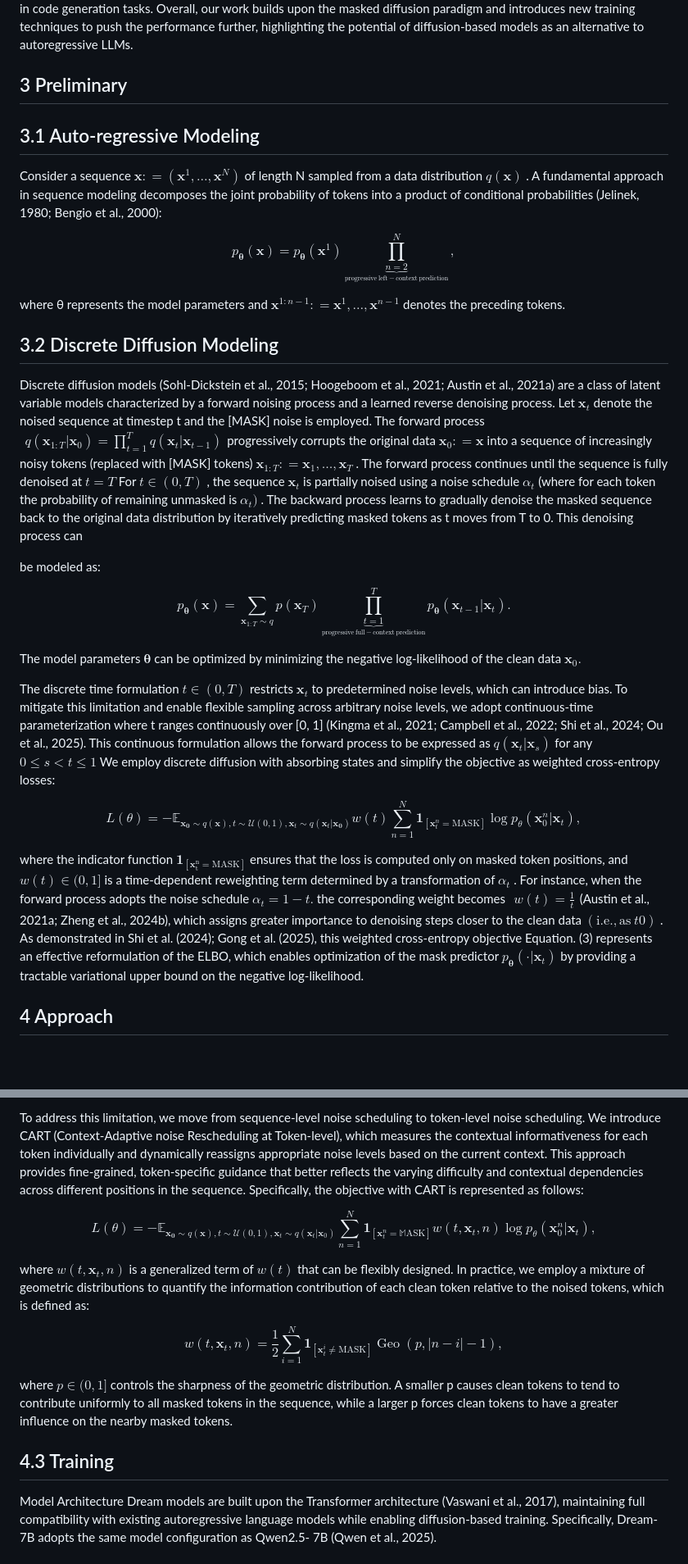
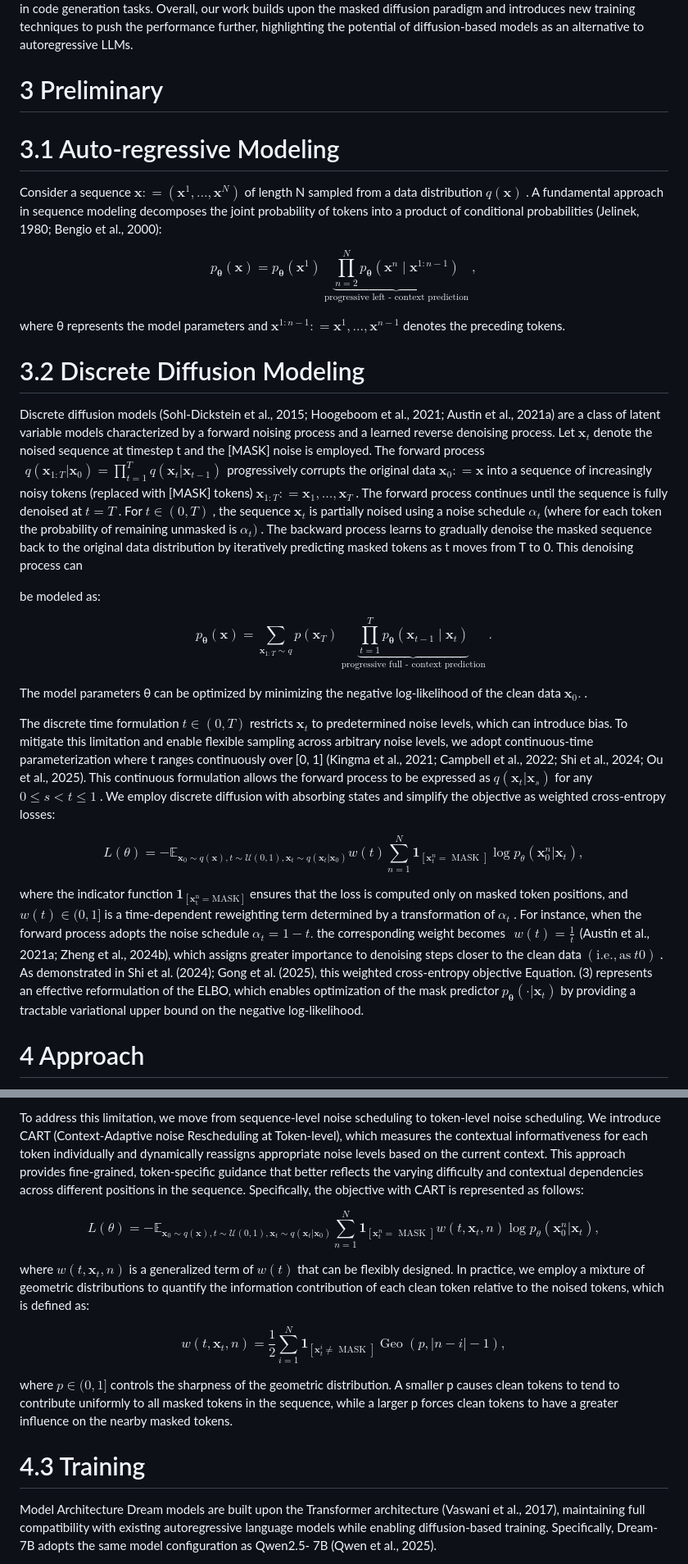
Before and after one commit to ChenzhuoJi/DDMProject, a Markdown page: 07_Dream7B/Dream 7B Diffusion Large Language Models.md, 2 parts joined by grey strips. Shown at 82% size. Drawn GitHub-style; blank space fills up the shorter version.

Commit message:
docs: 更新 Dream7B 论文 MinerU 重解析

```diff
--- a/07_Dream7B/Dream 7B Diffusion Large Language Models.md
+++ b/07_Dream7B/Dream 7B Diffusion Large Language Models.md
@@ -39,37 +43,37 @@ To fit the discrete nature of text, Austin et al. (2021a); Hoogeboom et al. (202
 
 Gulrajani and Hashimoto (2023a) analyzed the scaling laws for continuous diffusion language models, highlighting that continuous diffusion models require substantially longer training compared to autoregressive (AR) counterparts for optimal computational efficiency. In the discrete domain, Lou et al. (2024) showed that masked diffusion models (MDMs) could achieve perplexities comparable to or exceeding GPT-2-level AR models. Encouraged by these results, recent efforts have scaled diffusion language models to billions of parameters. Nie et al. (2025a) demonstrated the applicability of 1.1B-scale MDMs in language tasks such as question answering. Instead of training from scratch, Gong et al. (2025) proposed adapting existing AR language models (GPT-2 and LLaMA, from 127M to 7B parameters) into diffusion-based counterparts termed DiffuGPT and DiffuLLaMA. Concurrently, Nie et al. (2025b) presented LLaDA, an 8B-parameter diffusion language model trained from scratch, which achieved performance competitive with LLaMA3-8B (Grattafiori et al., 2024). Furthermore, Mercury Coder (Inception Labs, 2025) has recently shown commercial applicability and efficiency in code generation tasks. Overall, our work builds upon the masked diffusion paradigm and introduces new training techniques to push the performance further, highlighting the potential of diffusion-based models as an alternative to autoregressive LLMs.
 
-## 3 Preliminary
+# 3 Preliminary
 
-## 3.1 Auto-regressive Modeling
+# 3.1 Auto-regressive Modeling
 
 Consider a sequence $\mathbf { x } : = ( \pmb { x } ^ { 1 } , \dots , \pmb { x } ^ { N } )$ of length N sampled from a data distribution $q ( \mathbf { x } )$ . A fundamental approach in sequence modeling decomposes the joint probability of tokens into a product of conditional probabilities (Jelinek, 1980; Bengio et al., 2000):
 
 $$
-p _ { \pmb \theta } ( \mathbf x ) = p _ { \pmb \theta } ( \mathbf x ^ { 1 } ) \prod _ { \underset { \mathrm { p r o g r e s s i v e \ l e f t - c o n t e x t \ p r e d i c t i o n } } { \underbrace { n = 2 } } } ^ { N } ,\tag{1}
+p _ {\boldsymbol {\theta}} (\mathbf {x}) = p _ {\boldsymbol {\theta}} \left(\boldsymbol {x} ^ {1}\right) \underbrace {\prod_ {n = 2} ^ {N} p _ {\boldsymbol {\theta}} \left(\boldsymbol {x} ^ {n} \mid \boldsymbol {x} ^ {1 : n - 1}\right)} _ {\text { progressive   left - context   prediction }}, \tag {1}
 $$
 
 where θ represents the model parameters and $\pmb { x } ^ { 1 : n - 1 } : = \pmb { x } ^ { 1 } , \ldots , \pmb { x } ^ { n - 1 }$ denotes the preceding tokens.
 
-## 3.2 Discrete Diffusion Modeling
+# 3.2 Discrete Diffusion Modeling
 
-Discrete diffusion models (Sohl-Dickstein et al., 2015; Hoogeboom et al., 2021; Austin et al., 2021a) are a class of latent variable models characterized by a forward noising process and a learned reverse denoising process. Let $\mathbf { x } _ { t }$ denote the noised sequence at timestep t and the [MASK] noise is employed. The forward process $\begin{array} { r } { q ( \mathbf { x } _ { 1 : T } | \mathbf { x } _ { 0 } ) = \prod _ { t = 1 } ^ { T } q ( \mathbf { x } _ { t } | \mathbf { x } _ { t - 1 } ) } \end{array}$ progressively corrupts the original data $\mathbf { x } _ { 0 } : = \mathbf { x }$ into a sequence of increasingly noisy tokens (replaced with [MASK] tokens) $\mathbf { x } _ { 1 : T } : = \mathbf { x } _ { 1 } , \ldots , \mathbf { x } _ { T }$ . The forward process continues until the sequence is fully denoised at $t = T$ For $t \in ( 0 , T )$ , the sequence $\mathbf { x } _ { t }$ is partially noised using a noise schedule $\alpha _ { t }$ (where for each token the probability of remaining unmasked is $\alpha _ { t } )$ . The backward process learns to gradually denoise the masked sequence back to the original data distribution by iteratively predicting masked tokens as t moves from T to 0. This denoising process can
+Discrete diffusion models (Sohl-Dickstein et al., 2015; Hoogeboom et al., 2021; Austin et al., 2021a) are a class of latent variable models characterized by a forward noising process and a learned reverse denoising process. Let $\mathbf { x } _ { t }$ denote the noised sequence at timestep t and the [MASK] noise is employed. The forward process $\begin{array} { r } { q ( \mathbf { x } _ { 1 : T } | \mathbf { x } _ { 0 } ) = \prod _ { t = 1 } ^ { T } q ( \mathbf { x } _ { t } | \mathbf { x } _ { t - 1 } ) } \end{array}$ progressively corrupts the original data $\mathbf { x } _ { 0 } : = \mathbf { x }$ into a sequence of increasingly noisy tokens (replaced with [MASK] tokens) $\mathbf { x } _ { 1 : T } : = \mathbf { x } _ { 1 } , \ldots , \mathbf { x } _ { T }$ . The forward process continues until the sequence is fully denoised at $t = T$ . For $t \in ( 0 , T )$ , the sequence $\mathbf { x } _ { t }$ is partially noised using a noise schedule $\alpha _ { t }$ (where for each token the probability of remaining unmasked is $\alpha _ { t } )$ . The backward process learns to gradually denoise the masked sequence back to the original data distribution by iteratively predicting masked tokens as t moves from T to 0. This denoising process can
 
 be modeled as:
 
 $$
-p _ { \pmb \theta } ( \mathbf x ) = \sum _ { \mathbf x _ { 1 : T } \sim q } p ( \mathbf x _ { T } ) \prod _ { \underset { \mathrm { p r o g r e s s i v e ~ f u l l - c o n t e x t ~ p r e d i c t i o n } } { \underbrace { t = 1 } } } ^ { T } { p _ { \pmb \theta } ( \mathbf x _ { t - 1 } | \mathbf x _ { t } ) } .\tag{2}
+p _ {\boldsymbol {\theta}} (\mathbf {x}) = \sum_ {\mathbf {x} _ {1: T} \sim q} p (\mathbf {x} _ {T}) \underbrace {\prod_ {t = 1} ^ {T} p _ {\boldsymbol {\theta}} \left(\mathbf {x} _ {t - 1} \mid \mathbf {x} _ {t}\right)} _ {\text { progressive   full - context   prediction }}. \tag {2}
 $$
 
-The model parameters $\pmb { \theta }$ can be optimized by minimizing the negative log-likelihood of the clean data $\mathbf { x } _ { 0 } .$
+The model parameters θ can be optimized by minimizing the negative log-likelihood of the clean data $\mathbf { x } _ { 0 } .$ .
 
-The discrete time formulation $t \in ( 0 , T )$ restricts $\mathbf { x } _ { t }$ to predetermined noise levels, which can introduce bias. To mitigate this limitation and enable flexible sampling across arbitrary noise levels, we adopt continuous-time parameterization where t ranges continuously over [0, 1] (Kingma et al., 2021; Campbell et al., 2022; Shi et al., 2024; Ou et al., 2025). This continuous formulation allows the forward process to be expressed as $q ( \mathbf { x } _ { t } | \mathbf { x } _ { s } )$ for any $0 \leq s < t \leq 1$ We employ discrete diffusion with absorbing states and simplify the objective as weighted cross-entropy losses:
+The discrete time formulation $t \in ( 0 , T )$ restricts $\mathbf { x } _ { t }$ to predetermined noise levels, which can introduce bias. To mitigate this limitation and enable flexible sampling across arbitrary noise levels, we adopt continuous-time parameterization where t ranges continuously over [0, 1] (Kingma et al., 2021; Campbell et al., 2022; Shi et al., 2024; Ou et al., 2025). This continuous formulation allows the forward process to be expressed as $q ( \mathbf { x } _ { t } | \mathbf { x } _ { s } )$ for any $0 \leq s < t \leq 1$ . We employ discrete diffusion with absorbing states and simplify the objective as weighted cross-entropy losses:
 
 $$
-L ( \theta ) = - \mathbb { E } _ { \mathbf { x _ { 0 } } \sim q ( \mathbf { x } ) , t \sim \mathcal { U } ( 0 , 1 ) , \mathbf { x } _ { t } \sim q ( \mathbf { x } _ { t } | \mathbf { x _ { 0 } } ) } w ( t ) \sum _ { n = 1 } ^ { N } \mathbf { 1 } _ { [ \mathbf { x } _ { t } ^ { n } = \mathrm { M A S K } ] } \log p _ { \theta } ( \mathbf { x } _ { 0 } ^ { n } | \mathbf { x } _ { t } ) ,\tag{3}
+L (\theta) = - \mathbb {E} _ {\mathbf {x} _ {0} \sim q (\mathbf {x}), t \sim \mathcal {U} (0, 1), \mathbf {x} _ {t} \sim q (\mathbf {x} _ {t} | \mathbf {x} _ {0})} w (t) \sum_ {n = 1} ^ {N} \mathbf {1} _ {[ \mathbf {x} _ {t} ^ {n} = \text { MASK } ]} \log p _ {\theta} (\mathbf {x} _ {0} ^ {n} | \mathbf {x} _ {t}), \tag {3}
 $$
 
 where the indicator function $\mathbf { 1 } _ { [ \mathbf { x } _ { \mathrm { t } } ^ { \mathrm { n } } = \mathrm { M A S K } ] }$ ensures that the loss is computed only on masked token positions, and $w ( t ) \in ( 0 , 1 ]$ is a time-dependent reweighting term determined by a transformation of $\alpha _ { t }$ . For instance, when the forward process adopts the noise schedule $\alpha _ { t } = 1 - t .$ the corresponding weight becomes $\begin{array} { r } { w ( t ) = \frac { 1 } { t } } \end{array}$ (Austin et al., 2021a; Zheng et al., 2024b), which assigns greater importance to denoising steps closer to the clean data $( \mathrm { i . e . , a s ~ } t  0 )$ . As demonstrated in Shi et al. (2024); Gong et al. (2025), this weighted cross-entropy objective Equation. (3) represents an effective reformulation of the ELBO, which enables optimization of the mask predictor $p _ { \pmb { \theta } } ( \cdot | \mathbf { x } _ { t } )$ by providing a tractable variational upper bound on the negative log-likelihood.
 
-## 4 Approach
+# 4 Approach
 
@@ -92,18 +115,18 @@ Standard diffusion training for text applies uniform sentence-level timesteps, w
 To address this limitation, we move from sequence-level noise scheduling to token-level noise scheduling. We introduce CART (Context-Adaptive noise Rescheduling at Token-level), which measures the contextual informativeness for each token individually and dynamically reassigns appropriate noise levels based on the current context. This approach provides fine-grained, token-specific guidance that better reflects the varying difficulty and contextual dependencies across different positions in the sequence. Specifically, the objective with CART is represented as follows:
 
 $$
-L ( \theta ) = - \mathbb { E } _ { \mathbf { x _ { 0 } } \sim q ( \mathbf { x } ) , t \sim \mathcal { U } ( 0 , 1 ) , \mathbf { x } _ { t } \sim q ( \mathbf { x } _ { t } | \mathbf { x } _ { 0 } ) } \sum _ { n = 1 } ^ { N } \mathbf { 1 } _ { [ \mathbf { x } _ { t } ^ { n } = \mathbb { M } \mathrm { A S K } ] } w ( t , \mathbf { x } _ { t } , n ) \log p _ { \theta } ( \mathbf { x } _ { 0 } ^ { n } | \mathbf { x } _ { t } ) ,\tag{4}
+L (\theta) = - \mathbb {E} _ {\mathbf {x} _ {0} \sim q (\mathbf {x}), t \sim \mathcal {U} (0, 1), \mathbf {x} _ {t} \sim q (\mathbf {x} _ {t} | \mathbf {x} _ {0})} \sum_ {n = 1} ^ {N} \mathbf {1} _ {[ \mathbf {x} _ {t} ^ {n} = \text { MASK } ]} w (t, \mathbf {x} _ {t}, n) \log p _ {\theta} (\mathbf {x} _ {0} ^ {n} | \mathbf {x} _ {t}), \tag {4}
 $$
 
 where $w ( t , \mathbf { x } _ { t } , n )$ is a generalized term of $w ( t )$ that can be flexibly designed. In practice, we employ a mixture of geometric distributions to quantify the information contribution of each clean token relative to the noised tokens, which is defined as:
 
 $$
-w ( t , \mathbf { x } _ { t } , n ) = \frac { 1 } { 2 } \sum _ { i = 1 } ^ { N } \mathbf { 1 } _ { [ \mathbf { x } _ { t } ^ { i } \neq \mathrm { M A S K } ] } \operatorname { G e o } ( p , | n - i | - 1 ) ,\tag{5}
+w (t, \mathbf {x} _ {t}, n) = \frac {1}{2} \sum_ {i = 1} ^ {N} \mathbf {1} _ {[ \mathbf {x} _ {t} ^ {i} \neq \text { MASK } ]} \operatorname{Geo} (p, | n - i | - 1), \tag {5}
 $$
 
 where $p \in ( 0 , 1 ]$ controls the sharpness of the geometric distribution. A smaller p causes clean tokens to tend to contribute uniformly to all masked tokens in the sequence, while a larger p forces clean tokens to have a greater influence on the nearby masked tokens.
 
-## 4.3 Training
+# 4.3 Training
 
 Model Architecture Dream models are built upon the Transformer architecture (Vaswani et al., 2017), maintaining full compatibility with existing autoregressive language models while enabling diffusion-based training. Specifically, Dream-7B adopts the same model configuration as Qwen2.5- 7B (Qwen et al., 2025).
 
```
Also changed, not shown: other parts of 07_Dream7B/Dream 7B Diffusion Large Language Models.md (+305 -31 lines).
